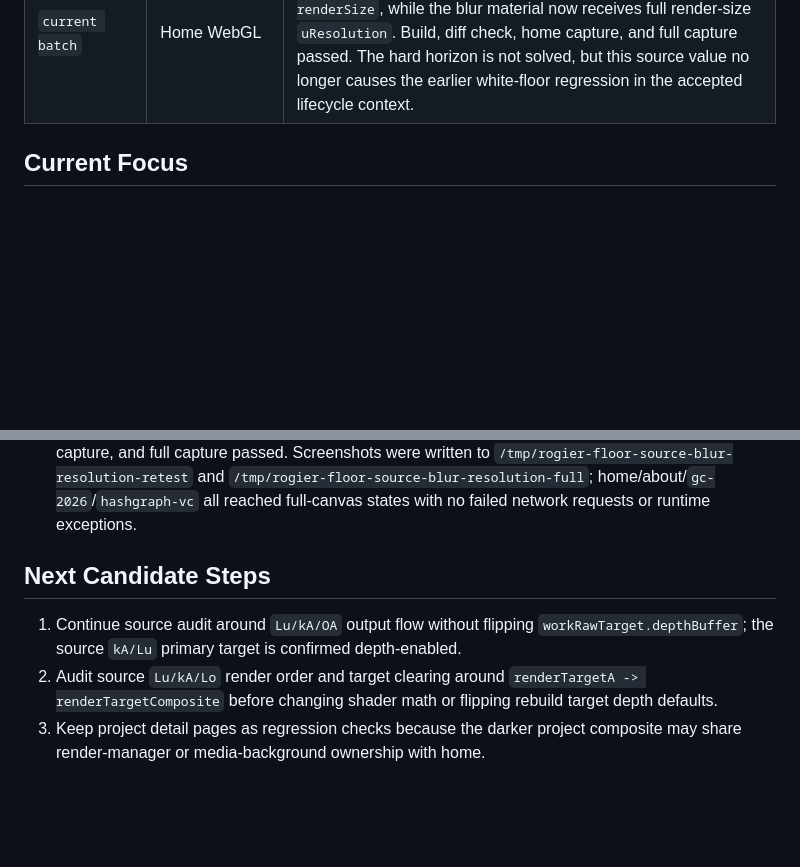
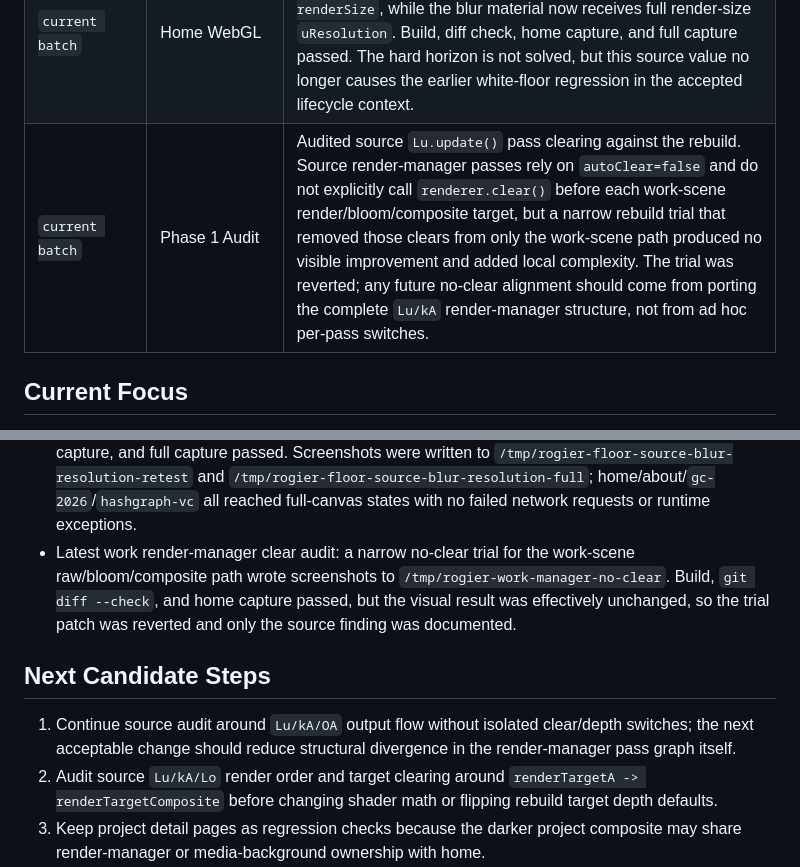
Before and after one commit to boyang-hu/rogierdeboeve-rebuild, a Markdown page: REBUILD_PLAN.md, 2 parts joined by grey strips. Drawn GitHub-style; blank space fills up the shorter version.

Commit message:
Document work render manager clear audit

```diff
--- a/REBUILD_PLAN.md
+++ b/REBUILD_PLAN.md
@@ -203,6 +203,7 @@ Last updated: 2026-06-05
 | `current batch` | Home WebGL | Moved floor-reflection rendering into the floor mesh `onBeforeRender` lifecycle, matching source `a1.init()` ownership where the floor hides itself, updates its reflector, then resumes rendering. This keeps the previously stable camera/target settings but removes the rebuild-only eager reflection pass from the main tick. Build, diff check, and full capture passed with no project media regressions. |
 | `current batch` | Home WebGL | Ported source `i1.update()` reflector camera math inside the accepted floor `onBeforeRender` lifecycle: reflection now derives plane normal, camera position, reflected view, reflected target, up vector, and oblique clip plane from `matrixWorld` instead of the rebuild-only y-axis mirror approximation. Build, diff check, home capture, and full capture passed. Visual output is stable; remaining horizon gap likely needs target sizing/blur and `kA/Lo` render-target ownership to be moved together. |
 | `current batch` | Home WebGL | Re-applied source `i1.setSize()` blur-resolution behavior after the lifecycle/camera-math port: reflection targets remain `0.75 * renderSize`, while the blur material now receives full render-size `uResolution`. Build, diff check, home capture, and full capture passed. The hard horizon is not solved, but this source value no longer causes the earlier white-floor regression in the accepted lifecycle context. |
+| `current batch` | Phase 1 Audit | Audited source `Lu.update()` pass clearing against the rebuild. Source render-manager passes rely on `autoClear=false` and do not explicitly call `renderer.clear()` before each work-scene render/bloom/composite target, but a narrow rebuild trial that removed those clears from only the work-scene path produced no visible improvement and added local complexity. The trial was reverted; any future no-clear alignment should come from porting the complete `Lu/kA` render-manager structure, not from ad hoc per-pass switches. |
 
 ## Current Focus
 
@@ -238,10 +239,11 @@ Latest verification:
 - Latest accepted floor ownership QA: after moving reflection rendering into `floorPlane.onBeforeRender`, `ASTRO_TELEMETRY_DISABLED=1 npm run build`, `git diff --check`, and `CAPTURE_WAIT=5200 CAPTURE_SET=full` passed. Screenshots were written to `/tmp/rogier-floor-onbeforerender`; home/about/`gc-2026`/`hashgraph-vc` all reached full-canvas states with no failed network requests or runtime exceptions. The visual output is stable rather than solved, so the next floor work should move the reflector child/camera math closer to source `i1` within this now-correct lifecycle.
 - Latest accepted reflector-camera QA: after porting source `i1.update()` matrix/normal/view/target/up camera math within `floorPlane.onBeforeRender`, `ASTRO_TELEMETRY_DISABLED=1 npm run build`, `git diff --check`, home capture, and full capture passed. Screenshots were written to `/tmp/rogier-floor-source-camera-lifecycle` and `/tmp/rogier-floor-source-camera-full`; home/about/`gc-2026`/`hashgraph-vc` all reached full-canvas states with no failed network requests or runtime exceptions.
 - Latest accepted reflector blur-resolution QA: after restoring source `i1.setSize()` blur resolution in the accepted floor lifecycle, `ASTRO_TELEMETRY_DISABLED=1 npm run build`, `git diff --check`, home capture, and full capture passed. Screenshots were written to `/tmp/rogier-floor-source-blur-resolution-retest` and `/tmp/rogier-floor-source-blur-resolution-full`; home/about/`gc-2026`/`hashgraph-vc` all reached full-canvas states with no failed network requests or runtime exceptions.
+- Latest work render-manager clear audit: a narrow no-clear trial for the work-scene raw/bloom/composite path wrote screenshots to `/tmp/rogier-work-manager-no-clear`. Build, `git diff --check`, and home capture passed, but the visual result was effectively unchanged, so the trial patch was reverted and only the source finding was documented.
 
 ## Next Candidate Steps
 
-1. Continue source audit around `Lu/kA/OA` output flow without flipping `workRawTarget.depthBuffer`; the source `kA/Lu` primary target is confirmed depth-enabled.
+1. Continue source audit around `Lu/kA/OA` output flow without isolated clear/depth switches; the next acceptable change should reduce structural divergence in the render-manager pass graph itself.
 2. Audit source `Lu/kA/Lo` render order and target clearing around `renderTargetA -> renderTargetComposite` before changing shader math or flipping rebuild target depth defaults.
 3. Keep project detail pages as regression checks because the darker project composite may share render-manager or media-background ownership with home.
 4. Re-run `CAPTURE_SET=full` after the next WebGL batch and update `PHASE1_AUDIT.md` with accepted deviations or new source-proven fixes.
```
